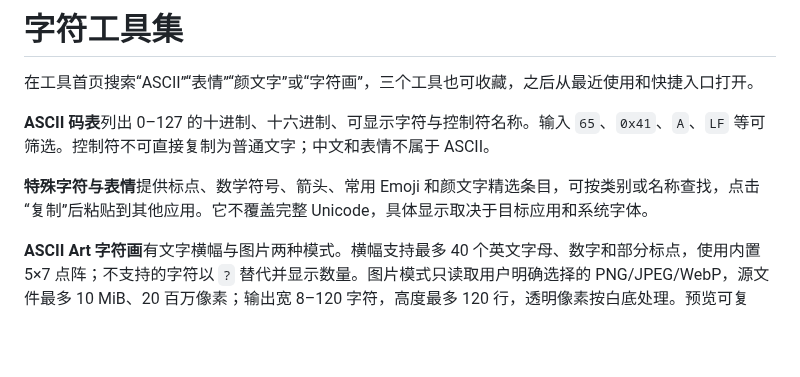
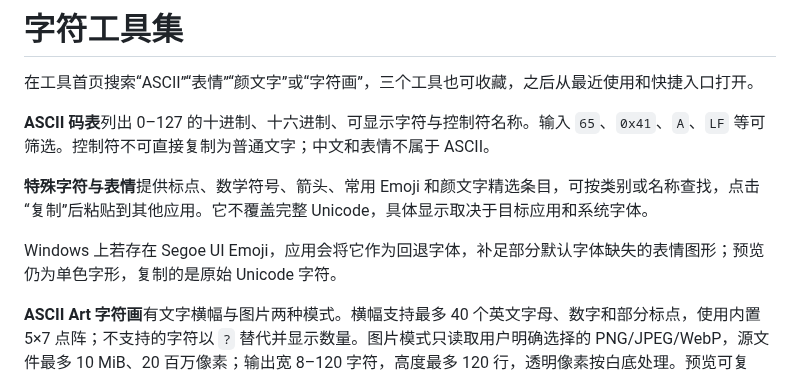
Before and after one commit to ax2/zi-devtools, a Markdown page: docs/character-tools.md, the part around the change. Rendered like a GitHub page; blank space fills up the shorter version.

Commit message:
Improve Emoji fallback and character previews

```diff
--- a/docs/character-tools.md
+++ b/docs/character-tools.md
@@ -6,4 +6,6 @@
 
 **特殊字符与表情**提供标点、数学符号、箭头、常用 Emoji 和颜文字精选条目，可按类别或名称查找，点击“复制”后粘贴到其他应用。它不覆盖完整 Unicode，具体显示取决于目标应用和系统字体。
 
+Windows 上若存在 Segoe UI Emoji，应用会将它作为回退字体，补足部分默认字体缺失的表情图形；预览仍为单色字形，复制的是原始 Unicode 字符。
+
 **ASCII Art 字符画**有文字横幅与图片两种模式。横幅支持最多 40 个英文字母、数字和部分标点，使用内置 5×7 点阵；不支持的字符以 `?` 替代并显示数量。图片模式只读取用户明确选择的 PNG/JPEG/WebP，源文件最多 10 MiB、20 百万像素；输出宽 8–120 字符，高度最多 120 行，透明像素按白底处理。预览可复制，另存 TXT 不覆盖已有文件。处理不上传图片，字符画仅是视觉近似。
```
Also changed, not shown: docs/images/symbols-light.png, 2 other files.
